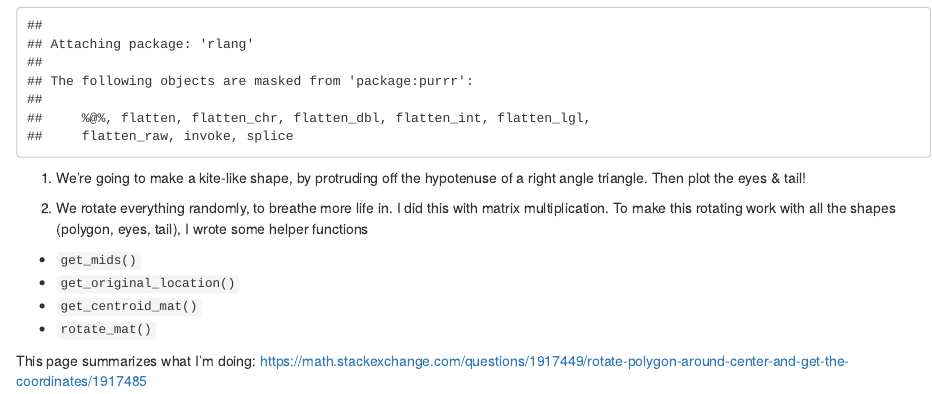
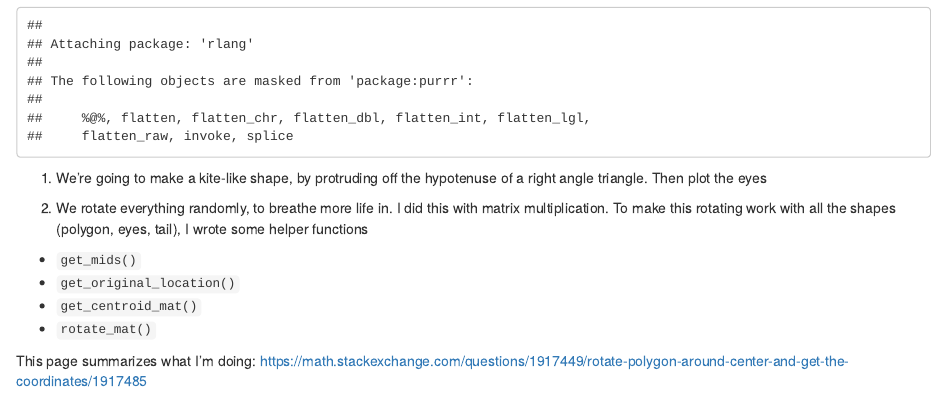
Before and after one commit to jiwanheo/RecreationThursday, an R Markdown document (week04/code.Rmd): the page in a window 1100 px wide, from 380 px down. Rendered offline with R 4.5, knitr and Pandoc, with nearby package versions; code that draws random numbers runs with fixed seeds of ours; some code elsewhere in the file could not run offline.

Commit message:
Update code.Rmd

````diff
--- a/week04/code.Rmd
+++ b/week04/code.Rmd
@@ -12,7 +12,7 @@ library(tidyverse)
 library(rlang)
 ```
 
-1. We're going to make a kite-like shape, by protruding off the hypotenuse of a right angle triangle. Then plot the eyes & tail!
+1. We're going to make a kite-like shape, by protruding off the hypotenuse of a right angle triangle. Then plot the eyes
 
 2. We rotate everything randomly, to breathe more life in. I did this with matrix multiplication. To make this rotating work with all the shapes (polygon, eyes, tail), I wrote some helper functions
 
````
